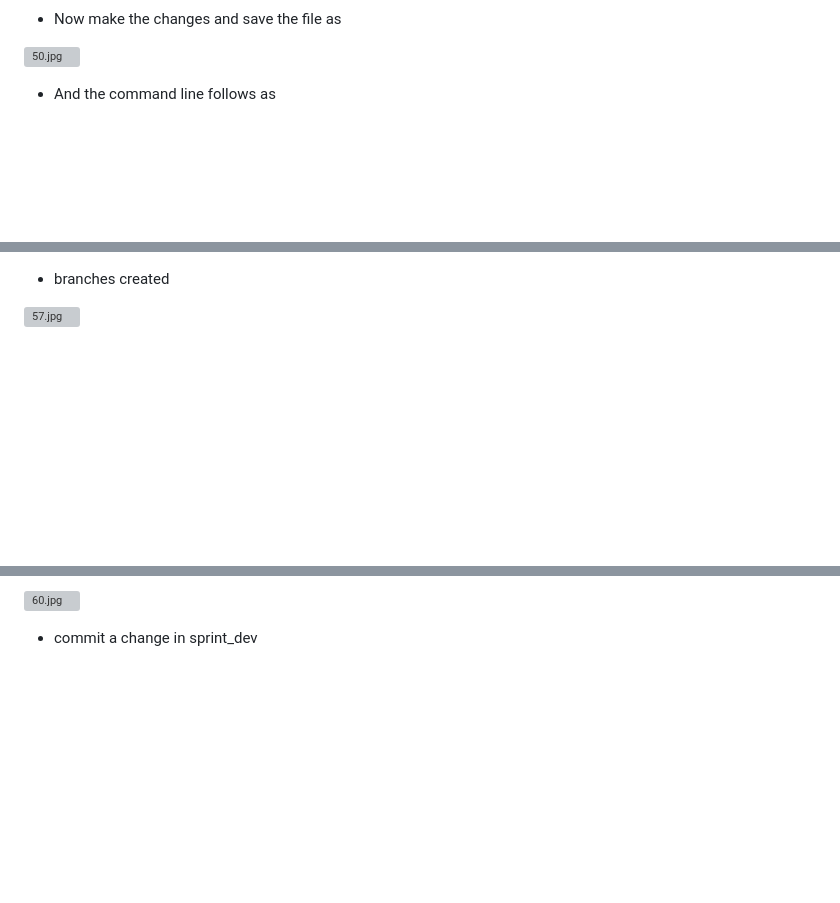
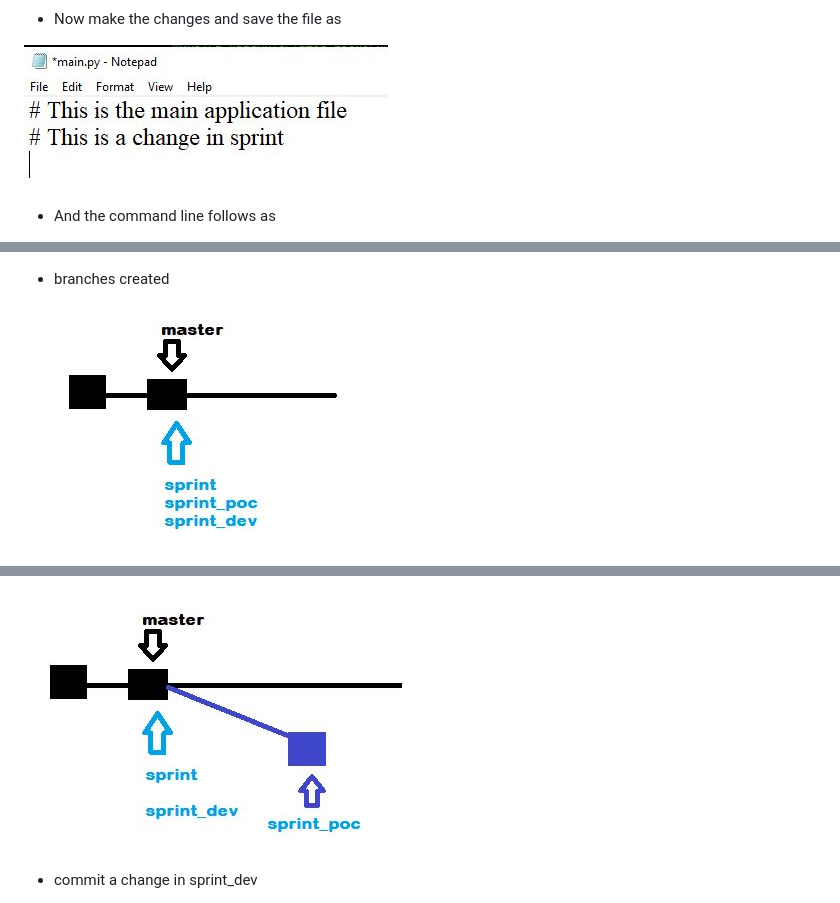
Before and after one commit to Harika-SVL/Git, a Markdown page: Git notes.md, 3 parts joined by grey strips. Drawn GitHub-style; blank space fills up the shorter version; grey boxes are pictures that could not be loaded.

```diff
--- a/Git notes.md
+++ b/Git notes.md
@@ -282,7 +282,7 @@ Command Section
 
 * Now make the changes and save the file as
 
-![50.jpg](git/50.JPG)
+![Alt text](shots/50.JPG)
 
 * And the command line follows as
 
@@ -306,5 +306,5 @@ Command Section
 
 * branches created
 
-![57.jpg](git/57.JPG)
+![Alt text](shots/57.JPG)
 
@@ -316,5 +316,5 @@ Command Section
 
-![60.jpg](git/60.JPG)
+![Alt text](shots/60.JPG)
 
 * commit a change in sprint_dev
 
```
Also changed, not shown: other parts of Git notes.md (+78 -78 lines).
